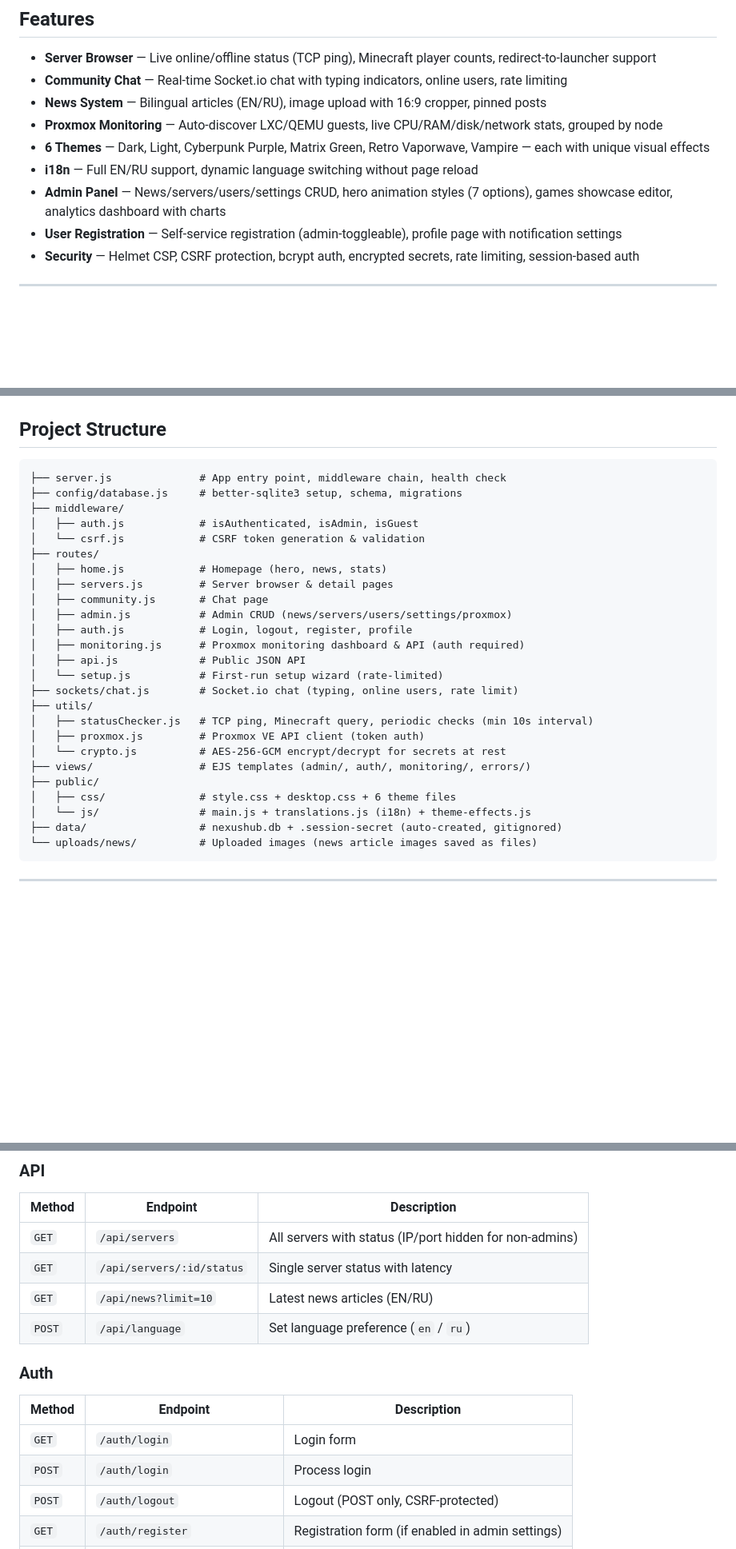
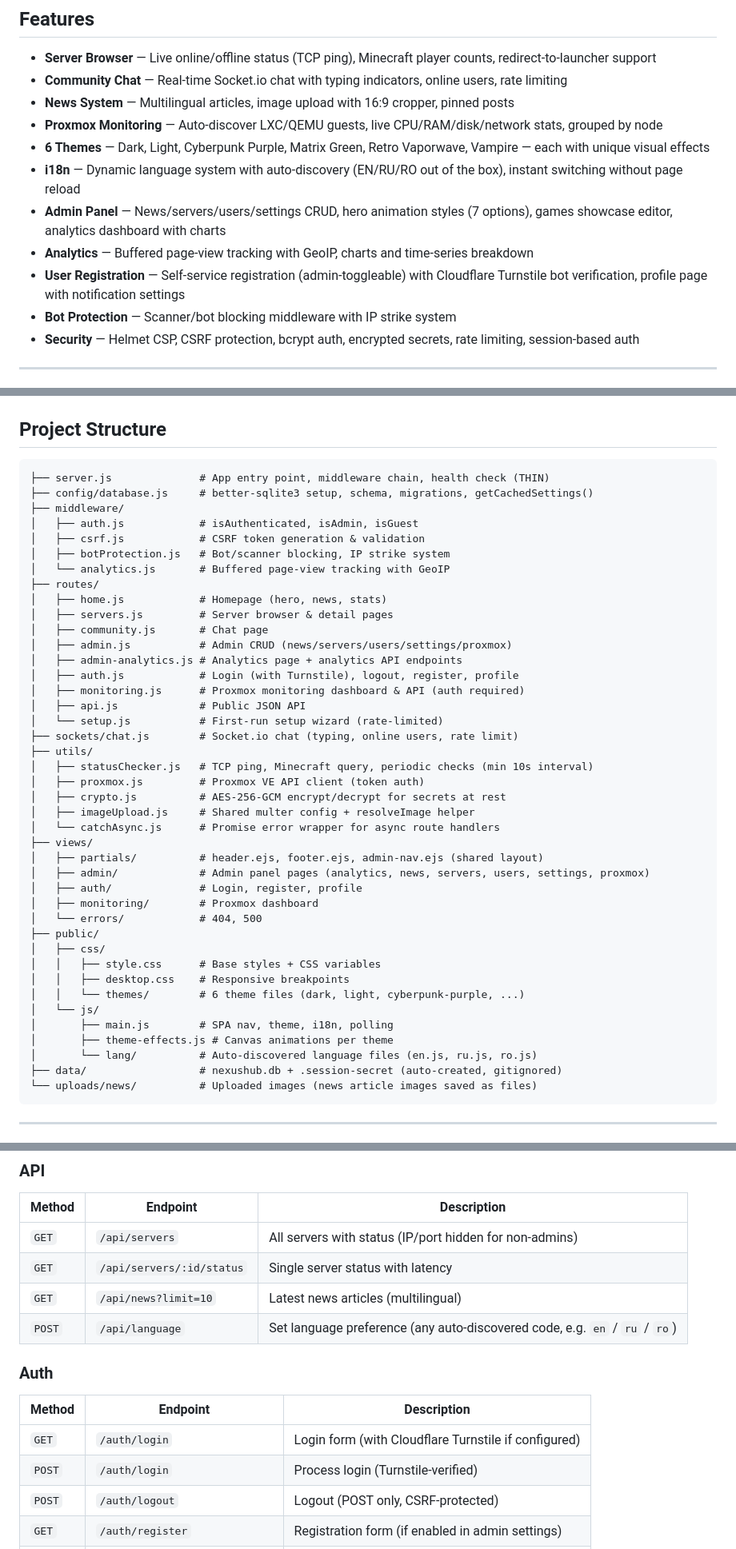
Before and after one commit to Karmiven/nexus-hub, a Markdown page: README.md, 3 parts joined by grey strips. Shown at 80% size. Drawn GitHub-style; blank space fills up the shorter version.

Commit message:
docs: sync README with current project structure and features

````diff
--- a/README.md
+++ b/README.md
@@ -15,12 +15,14 @@ Self-hosted gaming server hub for managing, monitoring, and showcasing game serv
 
 - **Server Browser** — Live online/offline status (TCP ping), Minecraft player counts, redirect-to-launcher support
 - **Community Chat** — Real-time Socket.io chat with typing indicators, online users, rate limiting
-- **News System** — Bilingual articles (EN/RU), image upload with 16:9 cropper, pinned posts
+- **News System** — Multilingual articles, image upload with 16:9 cropper, pinned posts
 - **Proxmox Monitoring** — Auto-discover LXC/QEMU guests, live CPU/RAM/disk/network stats, grouped by node
 - **6 Themes** — Dark, Light, Cyberpunk Purple, Matrix Green, Retro Vaporwave, Vampire — each with unique visual effects
-- **i18n** — Full EN/RU support, dynamic language switching without page reload
+- **i18n** — Dynamic language system with auto-discovery (EN/RU/RO out of the box), instant switching without page reload
 - **Admin Panel** — News/servers/users/settings CRUD, hero animation styles (7 options), games showcase editor, analytics dashboard with charts
-- **User Registration** — Self-service registration (admin-toggleable), profile page with notification settings
+- **Analytics** — Buffered page-view tracking with GeoIP, charts and time-series breakdown
+- **User Registration** — Self-service registration (admin-toggleable) with Cloudflare Turnstile bot verification, profile page with notification settings
+- **Bot Protection** — Scanner/bot blocking middleware with IP strike system
 - **Security** — Helmet CSP, CSRF protection, bcrypt auth, encrypted secrets, rate limiting, session-based auth
 
 ---
@@ -89,17 +91,20 @@ Open `http://localhost:3000`. On first launch you'll be redirected to `/setup` t
 ## Project Structure
 
 ```
-├── server.js              # App entry point, middleware chain, health check
-├── config/database.js     # better-sqlite3 setup, schema, migrations
+├── server.js              # App entry point, middleware chain, health check (THIN)
+├── config/database.js     # better-sqlite3 setup, schema, migrations, getCachedSettings()
 ├── middleware/
 │   ├── auth.js            # isAuthenticated, isAdmin, isGuest
-│   └── csrf.js            # CSRF token generation & validation
+│   ├── csrf.js            # CSRF token generation & validation
+│   ├── botProtection.js   # Bot/scanner blocking, IP strike system
+│   └── analytics.js       # Buffered page-view tracking with GeoIP
 ├── routes/
 │   ├── home.js            # Homepage (hero, news, stats)
 │   ├── servers.js         # Server browser & detail pages
 │   ├── community.js       # Chat page
 │   ├── admin.js           # Admin CRUD (news/servers/users/settings/proxmox)
-│   ├── auth.js            # Login, logout, register, profile
+│   ├── admin-analytics.js # Analytics page + analytics API endpoints
+│   ├── auth.js            # Login (with Turnstile), logout, register, profile
 │   ├── monitoring.js      # Proxmox monitoring dashboard & API (auth required)
 │   ├── api.js             # Public JSON API
 │   └── setup.js           # First-run setup wizard (rate-limited)
@@ -107,11 +112,24 @@ Open `http://localhost:3000`. On first launch you'll be redirected to `/setup` t
 ├── utils/
 │   ├── statusChecker.js   # TCP ping, Minecraft query, periodic checks (min 10s interval)
 │   ├── proxmox.js         # Proxmox VE API client (token auth)
-│   └── crypto.js          # AES-256-GCM encrypt/decrypt for secrets at rest
-├── views/                 # EJS templates (admin/, auth/, monitoring/, errors/)
+│   ├── crypto.js          # AES-256-GCM encrypt/decrypt for secrets at rest
+│   ├── imageUpload.js     # Shared multer config + resolveImage helper
+│   └── catchAsync.js      # Promise error wrapper for async route handlers
+├── views/
+│   ├── partials/          # header.ejs, footer.ejs, admin-nav.ejs (shared layout)
+│   ├── admin/             # Admin panel pages (analytics, news, servers, users, settings, proxmox)
+│   ├── auth/              # Login, register, profile
+│   ├── monitoring/        # Proxmox dashboard
+│   └── errors/            # 404, 500
 ├── public/
-│   ├── css/               # style.css + desktop.css + 6 theme files
-│   └── js/                # main.js + translations.js (i18n) + theme-effects.js
+│   ├── css/
+│   │   ├── style.css      # Base styles + CSS variables
+│   │   ├── desktop.css    # Responsive breakpoints
+│   │   └── themes/        # 6 theme files (dark, light, cyberpunk-purple, ...)
+│   └── js/
+│       ├── main.js        # SPA nav, theme, i18n, polling
+│       ├── theme-effects.js # Canvas animations per theme
+│       └── lang/          # Auto-discovered language files (en.js, ru.js, ro.js)
 ├── data/                  # nexushub.db + .session-secret (auto-created, gitignored)
 └── uploads/news/          # Uploaded images (news article images saved as files)
 ```
@@ -136,15 +154,15 @@ Open `http://localhost:3000`. On first launch you'll be redirected to `/setup` t
 |---|---|---|
 | `GET` | `/api/servers` | All servers with status (IP/port hidden for non-admins) |
 | `GET` | `/api/servers/:id/status` | Single server status with latency |
-| `GET` | `/api/news?limit=10` | Latest news articles (EN/RU) |
-| `POST` | `/api/language` | Set language preference (`en` / `ru`) |
+| `GET` | `/api/news?limit=10` | Latest news articles (multilingual) |
+| `POST` | `/api/language` | Set language preference (any auto-discovered code, e.g. `en` / `ru` / `ro`) |
 
 ### Auth
 
 | Method | Endpoint | Description |
 |---|---|---|
-| `GET` | `/auth/login` | Login form |
-| `POST` | `/auth/login` | Process login |
+| `GET` | `/auth/login` | Login form (with Cloudflare Turnstile if configured) |
+| `POST` | `/auth/login` | Process login (Turnstile-verified) |
 | `POST` | `/auth/logout` | Logout (POST only, CSRF-protected) |
 | `GET` | `/auth/register` | Registration form (if enabled in admin settings) |
 | `POST` | `/auth/register` | Process registration (rate-limited: 5/hour) |
````
Also changed, not shown: other parts of README.md (+7 -3 lines).
